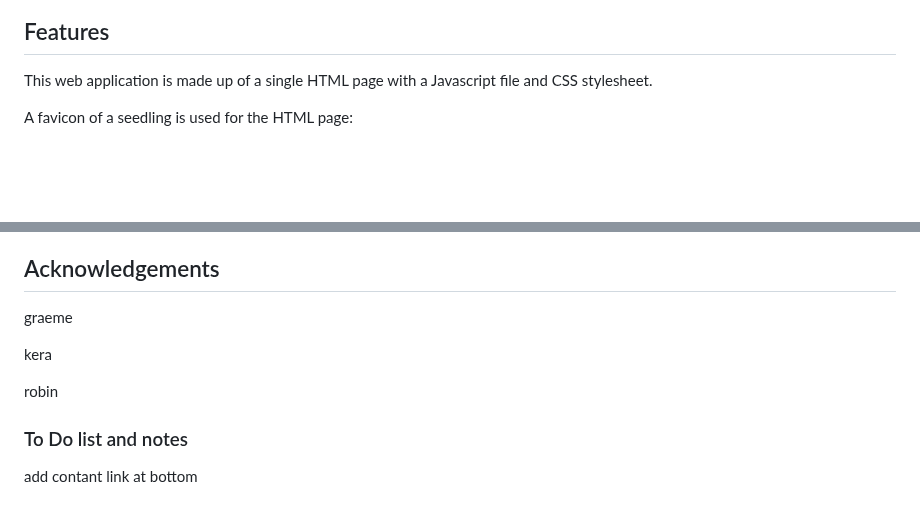
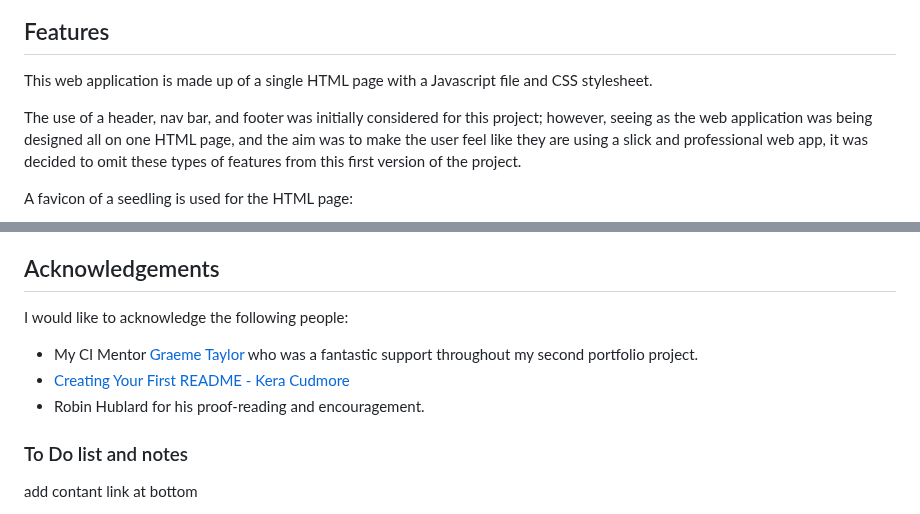
Before and after one commit to simonhw/seed-calendar, a Markdown page: README.md, 2 parts joined by grey strips. GitHub-like rendering; blank space fills up the shorter version.

Commit message:
Doc: Add comments justifying lack of header footer etc.

```diff
--- a/README.md
+++ b/README.md
@@ -123,6 +123,8 @@ Wireframes were created for this website for mobile, tablet and desktop screen s
 
 ## Features
 This web application is made up of a single HTML page with a Javascript file and CSS stylesheet.
+
+The use of a header, nav bar, and footer was initially considered for this project; however, seeing as the web application was being designed all on one HTML page, and the aim was to make the user feel like they are using a slick and professional web app, it was decided to omit these types of features from this first version of the project.
 
 A favicon of a seedling is used for the HTML page:
 
@@ -444,12 +446,10 @@ All images used were foind on [Pexels](https://www.pexels.com/) and [Unsplash](h
 - Turnips Image: [White turnips](https://unsplash.com/photos/white-turnips-jzqyx7vfmpI)
 
 ## Acknowledgements
-
-graeme
-
-kera
-
-robin
+I would like to acknowledge the following people:
+- My CI Mentor [Graeme Taylor](https://github.com/G-Taylor) who was a fantastic support throughout my second portfolio project.
+- [Creating Your First README - Kera Cudmore](https://github.com/kera-cudmore/readme-examples)
+- Robin Hublard for his proof-reading and encouragement.
 
 ### To Do list and notes
 
```
